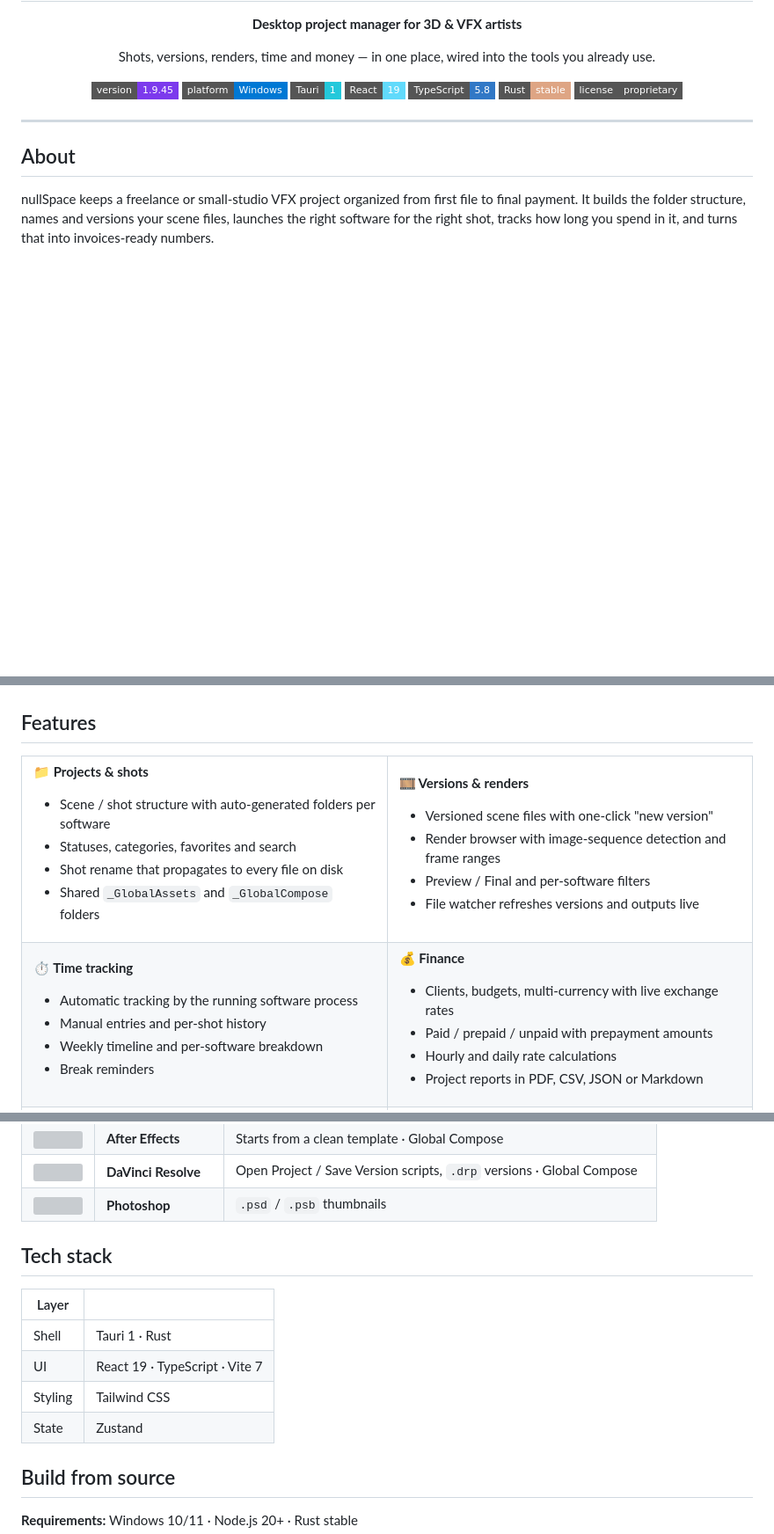
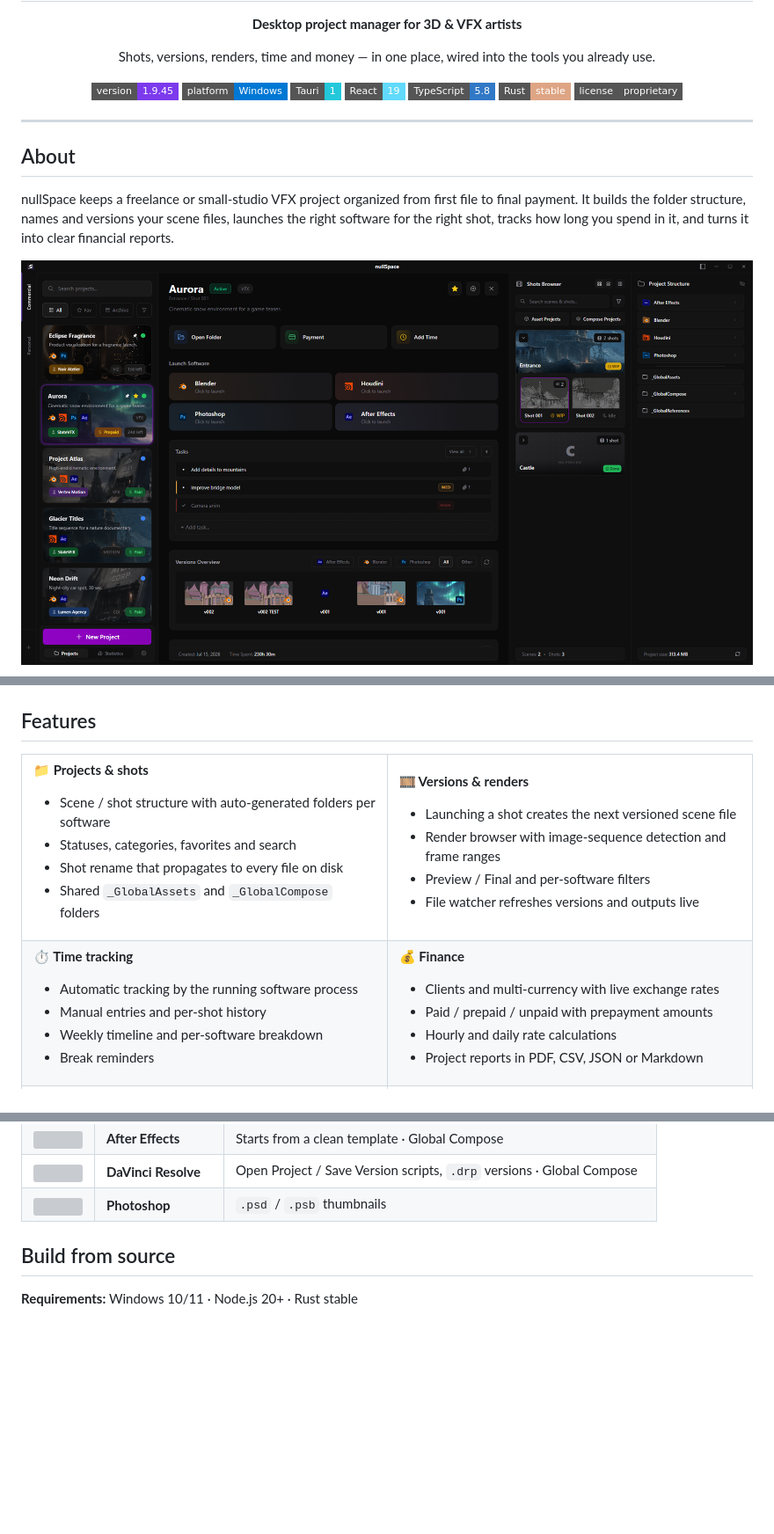
Before and after one commit to mendelsonvfx/nullSpace, a Markdown page: README.md, 3 parts joined by grey strips. Shown at 88% size. GitHub-like rendering; pictures changed too: docs/screenshots/project.png (added); badges without logos; blank space fills up the shorter version; grey boxes are pictures that could not be loaded.

Commit message:
docs: Add screenshots to README, drop tech stack section

```diff
--- a/README.md
+++ b/README.md
@@ -22,13 +22,9 @@ Shots, versions, renders, time and money — in one place, wired into the tools
 
 ## About
 
-nullSpace keeps a freelance or small-studio VFX project organized from first file to final payment. It builds the folder structure, names and versions your scene files, launches the right software for the right shot, tracks how long you spend in it, and turns that into invoices-ready numbers.
-
-<!--
-## Screenshots
+nullSpace keeps a freelance or small-studio VFX project organized from first file to final payment. It builds the folder structure, names and versions your scene files, launches the right software for the right shot, tracks how long you spend in it, and turns it into clear financial reports.
 
 <p align="center">
-  <img src="docs/screenshots/projects.png" width="49%" alt="Projects">
-  <img src="docs/screenshots/shots.png" width="49%" alt="Shots">
+  <img src="docs/screenshots/project.png" alt="Project view: shots browser, tasks, versions and software launcher">
 </p>
 <p align="center">
@@ -37,5 +33,4 @@ nullSpace keeps a freelance or small-studio VFX project organized from first fil
 </p>
--->
 
 ## Features
 
@@ -53,7 +48,7 @@ nullSpace keeps a freelance or small-studio VFX project organized from first fil
 <td width="50%" valign="top">
 
 **🎞️ Versions & renders**
-- Versioned scene files with one-click "new version"
+- Launching a shot creates the next versioned scene file
 - Render browser with image-sequence detection and frame ranges
 - Preview / Final and per-software filters
 - File watcher refreshes versions and outputs live
@@ -73,7 +68,7 @@ nullSpace keeps a freelance or small-studio VFX project organized from first fil
 <td valign="top">
 
 **💰 Finance**
-- Clients, budgets, multi-currency with live exchange rates
+- Clients and multi-currency with live exchange rates
 - Paid / prepaid / unpaid with prepayment amounts
 - Hourly and daily rate calculations
 - Project reports in PDF, CSV, JSON or Markdown
@@ -116,15 +111,6 @@ Every app below gets launch-from-shot, versioned file naming and automatic time
 | <img src="public/logos/after-effects.png" width="20"> | **After Effects** | Starts from a clean template · Global Compose |
 | <img src="public/logos/davinci.png" width="20"> | **DaVinci Resolve** | Open Project / Save Version scripts, `.drp` versions · Global Compose |
 | <img src="public/logos/photoshop.png" width="20"> | **Photoshop** | `.psd` / `.psb` thumbnails |
-
-## Tech stack
-
-| Layer | |
-|---|---|
-| Shell | Tauri 1 · Rust |
-| UI | React 19 · TypeScript · Vite 7 |
-| Styling | Tailwind CSS |
-| State | Zustand |
 
 ## Build from source
 
```
Also changed, not shown: other parts of README.md (+4 -4 lines), docs/screenshots/finance.png (added), docs/screenshots/time.png (added).
